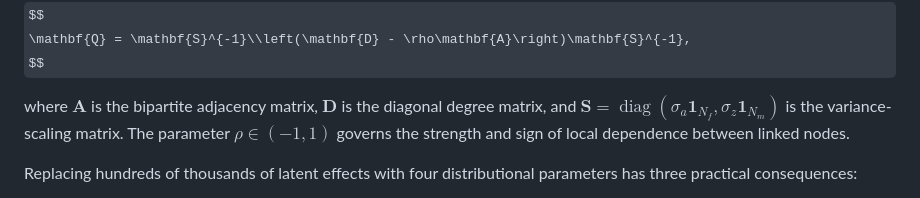
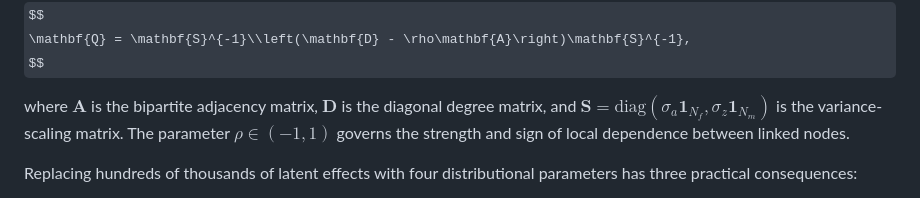
Before and after one commit to ulrichwohak/BipartiteGMRF.jl, a Markdown page: README.md, the part around the change. Drawn GitHub-style; some formulas as TeX source.

Commit message:
Use supported math macro in README

```diff
--- a/README.md
+++ b/README.md
@@ -58,7 +58,7 @@ $$
 
 where $\mathbf{A}$ is the bipartite adjacency matrix, $\mathbf{D}$ is the
 diagonal degree matrix, and
-$`\mathbf{S} = \operatorname{diag}(\sigma_a \mathbf{1}_{N_f}, \sigma_z \mathbf{1}_{N_m})`$
+$`\mathbf{S} = \mathrm{diag}(\sigma_a \mathbf{1}_{N_f}, \sigma_z \mathbf{1}_{N_m})`$
 is the variance-scaling matrix. The parameter $\rho \in (-1, 1)$ governs the
 strength and sign of local dependence between linked nodes.
 
```
